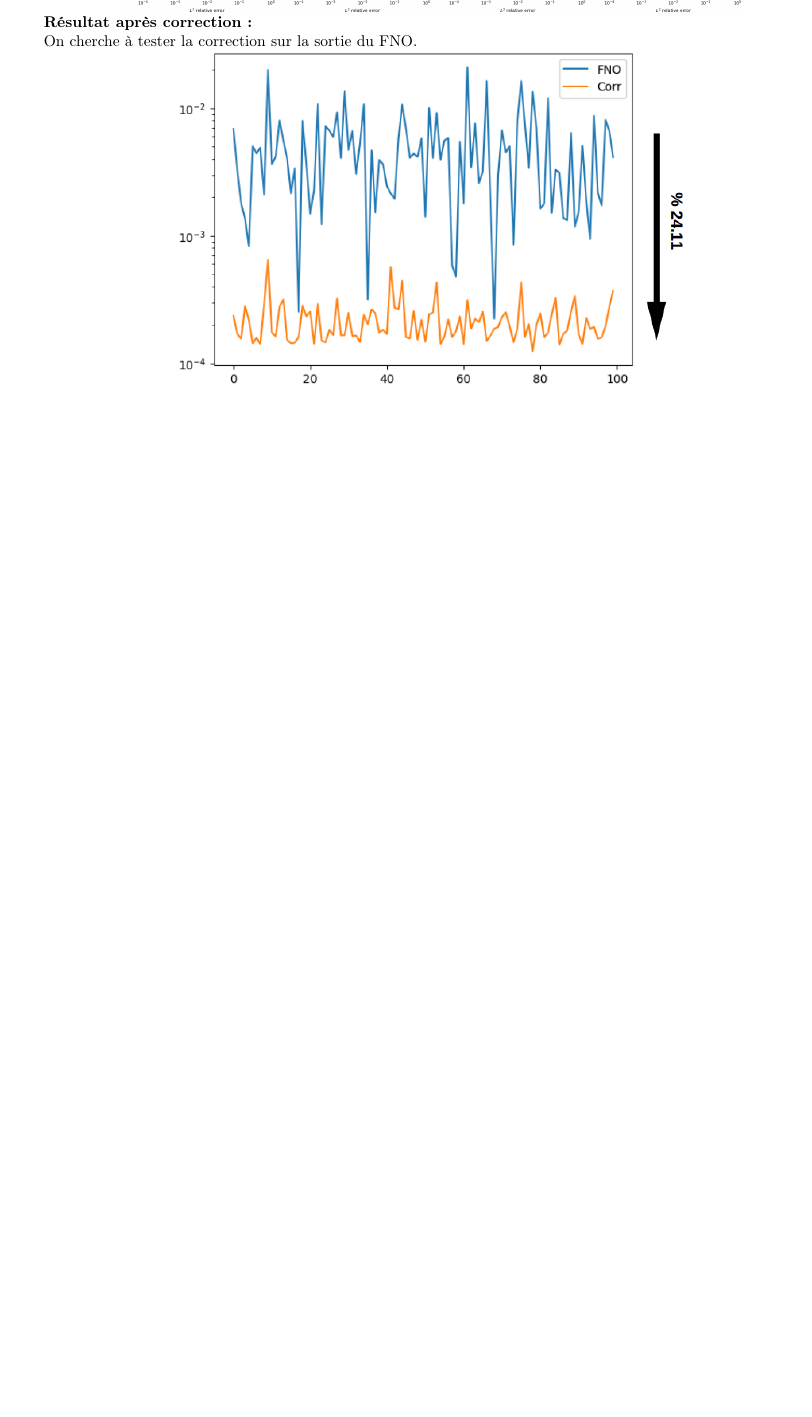
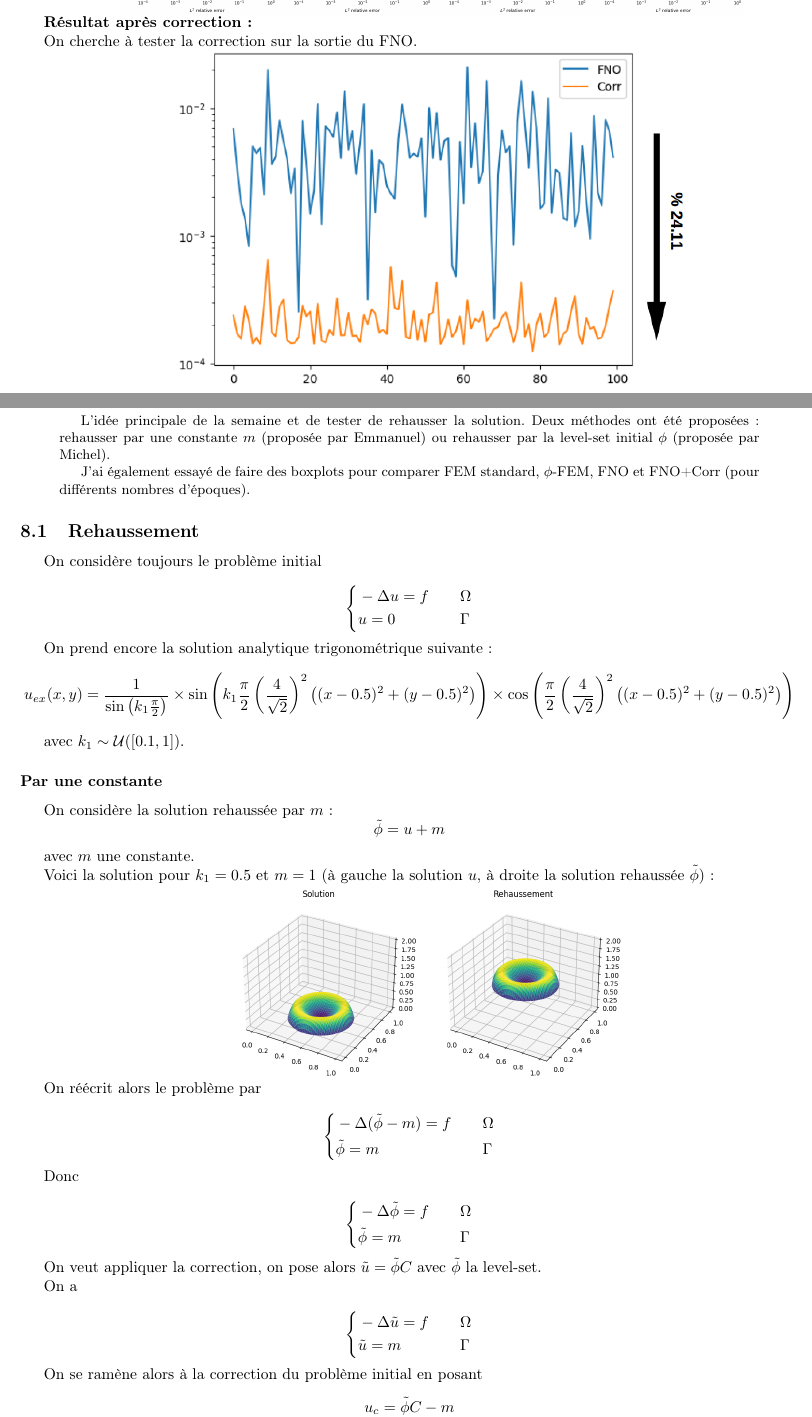
Before and after one commit to flecourtier/phifem_stage, a LaTeX paper (suivi/suivi.tex, which reads suivi/semaines/semaine_8/semaine_8.tex): part of page 26 of 26 before the commit and two parts of pages 26 and 27 of 30 after it, the two joined at a grey line, cut so that both start at the same text, the shorter picture padded with empty space. Compiled offline with pdfLaTeX.

Commit message:
semaine 8

```diff
--- /dev/null
+++ b/suivi/semaines/semaine_8/semaine_8.tex
@@ -0,0 +1,63 @@
+\section{Semaine 8 : 27/03/2023 - 31/03/2023}
+\graphicspath{{semaines/semaine_8/images/}}
+
+\begin{abstract}
+	L'idée principale de la semaine et de tester de rehausser la solution. Deux méthodes ont été proposées : rehausser par une constante $m$ (proposée par Emmanuel) ou rehausser par la level-set initial $\phi$ (proposée par Michel).
+
+	J'ai également essayé de faire des boxplots pour comparer FEM standard, $\phi$-FEM, FNO et FNO+Corr (pour différents nombres d'époques).
+\end{abstract}
+
+\subsection{Rehaussement}
+
+On considère toujours le problème initial
+
+$$\left\{\begin{aligned}
+	&-\Delta u=f \quad &&\Omega \\
+	&u=0 \quad &&\Gamma
+\end{aligned}\right.$$
+
+On prend encore la solution analytique trigonométrique suivante :
+$$u_{ex}(x,y) = \frac{1}{\sin\left(k_1\frac{\pi}{2}\right)}\times\sin\left(k_1\frac{\pi}{2}\left(\frac{4}{\sqrt{2}}\right)^2\left((x-0.5)^2+(y-0.5)^2\right)\right)\times\cos\left(\frac{\pi}{2}\left(\frac{4}{\sqrt{2}}\right)^2\left((x-0.5)^2+(y-0.5)^2\right)\right)$$
+
+avec $k_1 \sim \mathcal{U}([0.1,1])$.
+
+\subsubsection*{Par une constante}
+
+On considère la solution rehaussée par $m$ :
+$$\tilde{\phi}=u+m$$
+
+avec $m$ une constante.
+
+Voici la solution pour $k_1=0.5$ et $m=1$ (à gauche la solution $u$, à droite la solution rehaussée $\tilde{\phi}$) :
+
+\begin{minipage}{\linewidth}
+	\centering
+	\includegraphics[width=0.5\linewidth]{rehaussement_cste.png}
+\end{minipage}
+
+On réécrit alors le problème par
+
+$$\left\{\begin{aligned}
+	&-\Delta (\tilde{\phi}-m)=f \quad &&\Omega \\
+	&\tilde{\phi}=m \quad &&\Gamma
+\end{aligned}\right.$$
+
+Donc
+
+$$\left\{\begin{aligned}
+	&-\Delta \tilde{\phi}=f \quad &&\Omega \\
+	&\tilde{\phi}=m \quad &&\Gamma
+\end{aligned}\right.$$
+
+On veut appliquer la correction, on pose alors $\tilde{u}=\tilde{\phi}C$
+avec $\tilde{\phi}$ la level-set.
+
+On a
+
+$$\left\{\begin{aligned}
+	&-\Delta \tilde{u}=f \quad &&\Omega \\
+	&\tilde{u}=m \quad &&\Gamma
+\end{aligned}\right.$$
+
+On se ramène alors à la correction du problème initial en posant
+$$u_c = \tilde{\phi}C-m$$
@@ -0,0 +121 @@
+$$u_c = \tilde{\phi}C+\alpha\phi$$
```
Also changed, not shown: suivi/suivi.tex (+3 -0 lines), suivi/semaines/semaine_8/images/boxplots.png (added), suivi/semaines/semaine_8/images/facteurs_cste.png (added), suivi/semaines/semaine_8/images/rehaussement_cste.png (added), suivi/semaines/semaine_8/images/rehaussement_phi.png (added), suivi/semaines/semaine_8/images/resultats_cste.png (added), suivi/semaines/semaine_8/images/resultats_phi.png (added), suivi/semaines/semaine_8/semaine_8.tex (90 more changed lines).
